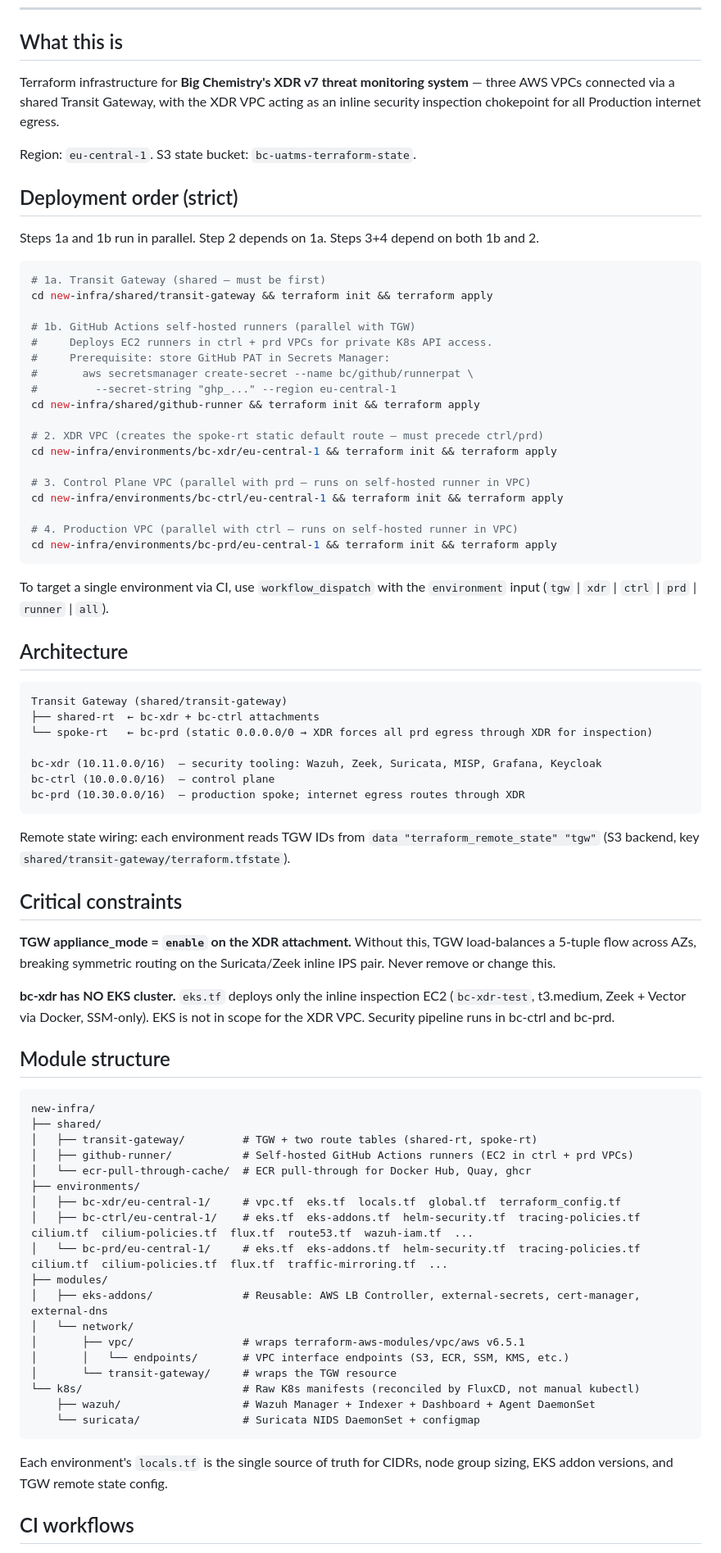
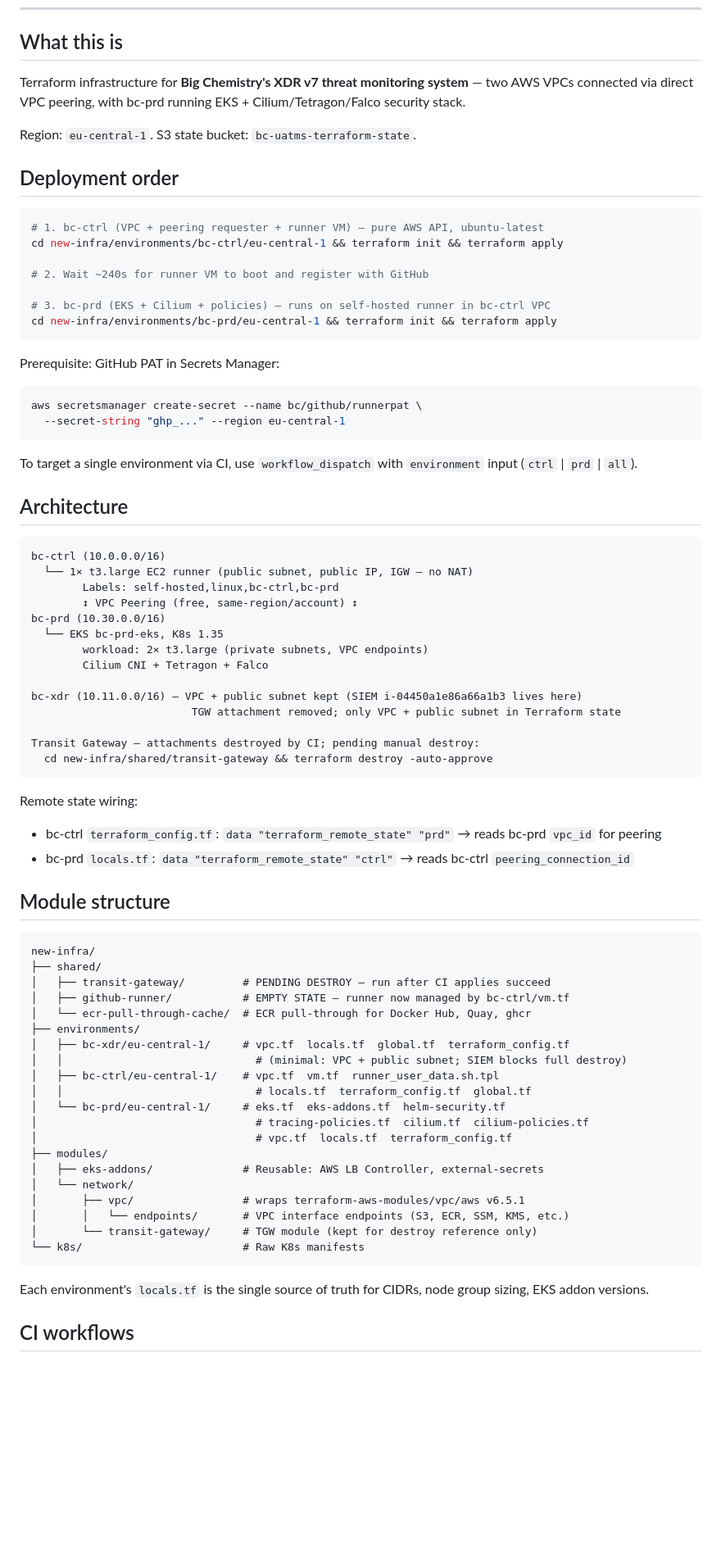
Before and after one commit to JaamesBond/ultra-advanced-threat-monitoring-system, a Markdown page: CLAUDE.md, the part around one of its changes. Shown at 82% size. Rendered like a GitHub page; blank space fills up the shorter version.

Commit message:
docs(CLAUDE.md): update architecture — VPC peering, no TGW, bc-ctrl runner VM
Reflect new minimum-compute design:
  - TGW replaced by direct VPC peering
  - bc-ctrl: runner VM only, no EKS
  - bc-prd: EKS 2×t3.large, unchanged security stack
  - bc-xdr: VPC kept (SIEM), TGW attachment gone
  - CI: deploy-ctrl → wait → deploy-prd (no tgw/xdr/runner jobs)

Co-Authored-By: Claude Sonnet 4.6 <noreply@anthropic.com>

````diff
--- a/CLAUDE.md
+++ b/CLAUDE.md
@@ -41,81 +41,79 @@ All paths in code, docs, commands, and this file must be relative to the repo ro
 
 ## What this is
 
-Terraform infrastructure for **Big Chemistry's XDR v7 threat monitoring system** — three AWS VPCs connected via a shared Transit Gateway, with the XDR VPC acting as an inline security inspection chokepoint for all Production internet egress.
+Terraform infrastructure for **Big Chemistry's XDR v7 threat monitoring system** — two AWS VPCs connected via direct VPC peering, with bc-prd running EKS + Cilium/Tetragon/Falco security stack.
 
 Region: `eu-central-1`. S3 state bucket: `bc-uatms-terraform-state`.
 
-## Deployment order (strict)
-
-Steps 1a and 1b run in parallel. Step 2 depends on 1a. Steps 3+4 depend on both 1b and 2.
+## Deployment order
 
 ```bash
-# 1a. Transit Gateway (shared — must be first)
-cd new-infra/shared/transit-gateway && terraform init && terraform apply
-
-# 1b. GitHub Actions self-hosted runners (parallel with TGW)
-#     Deploys EC2 runners in ctrl + prd VPCs for private K8s API access.
-#     Prerequisite: store GitHub PAT in Secrets Manager:
-#       aws secretsmanager create-secret --name bc/github/runnerpat \
-#         --secret-string "ghp_..." --region eu-central-1
-cd new-infra/shared/github-runner && terraform init && terraform apply
-
-# 2. XDR VPC (creates the spoke-rt static default route — must precede ctrl/prd)
-cd new-infra/environments/bc-xdr/eu-central-1 && terraform init && terraform apply
-
-# 3. Control Plane VPC (parallel with prd — runs on self-hosted runner in VPC)
+# 1. bc-ctrl (VPC + peering requester + runner VM) — pure AWS API, ubuntu-latest
 cd new-infra/environments/bc-ctrl/eu-central-1 && terraform init && terraform apply
 
-# 4. Production VPC (parallel with ctrl — runs on self-hosted runner in VPC)
+# 2. Wait ~240s for runner VM to boot and register with GitHub
+
+# 3. bc-prd (EKS + Cilium + policies) — runs on self-hosted runner in bc-ctrl VPC
 cd new-infra/environments/bc-prd/eu-central-1 && terraform init && terraform apply
 ```
 
-To target a single environment via CI, use `workflow_dispatch` with the `environment` input (`tgw` | `xdr` | `ctrl` | `prd` | `runner` | `all`).
+Prerequisite: GitHub PAT in Secrets Manager:
+```bash
+aws secretsmanager create-secret --name bc/github/runnerpat \
+  --secret-string "ghp_..." --region eu-central-1
+```
+
+To target a single environment via CI, use `workflow_dispatch` with `environment` input (`ctrl` | `prd` | `all`).
 
 ## Architecture
 
 ```
-Transit Gateway (shared/transit-gateway)
-├── shared-rt  ← bc-xdr + bc-ctrl attachments
-└── spoke-rt   ← bc-prd (static 0.0.0.0/0 → XDR forces all prd egress through XDR for inspection)
+bc-ctrl (10.0.0.0/16)
+  └── 1× t3.large EC2 runner (public subnet, public IP, IGW — no NAT)
+        Labels: self-hosted,linux,bc-ctrl,bc-prd
+        ↕ VPC Peering (free, same-region/account) ↕
+bc-prd (10.30.0.0/16)
+  └── EKS bc-prd-eks, K8s 1.35
+        workload: 2× t3.large (private subnets, VPC endpoints)
+        Cilium CNI + Tetragon + Falco
 
-bc-xdr (10.11.0.0/16)  — security tooling: Wazuh, Zeek, Suricata, MISP, Grafana, Keycloak
-bc-ctrl (10.0.0.0/16)  — control plane
-bc-prd (10.30.0.0/16)  — production spoke; internet egress routes through XDR
+bc-xdr (10.11.0.0/16) — VPC + public subnet kept (SIEM i-04450a1e86a66a1b3 lives here)
+                         TGW attachment removed; only VPC + public subnet in Terraform state
+
+Transit Gateway — attachments destroyed by CI; pending manual destroy:
+  cd new-infra/shared/transit-gateway && terraform destroy -auto-approve
 ```
 
-Remote state wiring: each environment reads TGW IDs from `data "terraform_remote_state" "tgw"` (S3 backend, key `shared/transit-gateway/terraform.tfstate`).
-
-## Critical constraints
-
-**TGW appliance_mode = `enable` on the XDR attachment.** Without this, TGW load-balances a 5-tuple flow across AZs, breaking symmetric routing on the Suricata/Zeek inline IPS pair. Never remove or change this.
-
-**bc-xdr has NO EKS cluster.** `eks.tf` deploys only the inline inspection EC2 (`bc-xdr-test`, t3.medium, Zeek + Vector via Docker, SSM-only). EKS is not in scope for the XDR VPC. Security pipeline runs in bc-ctrl and bc-prd.
+Remote state wiring:
+- bc-ctrl `terraform_config.tf`: `data "terraform_remote_state" "prd"` → reads bc-prd `vpc_id` for peering
+- bc-prd `locals.tf`: `data "terraform_remote_state" "ctrl"` → reads bc-ctrl `peering_connection_id`
 
 ## Module structure
 
 ```
 new-infra/
 ├── shared/
-│   ├── transit-gateway/         # TGW + two route tables (shared-rt, spoke-rt)
-│   ├── github-runner/           # Self-hosted GitHub Actions runners (EC2 in ctrl + prd VPCs)
+│   ├── transit-gateway/         # PENDING DESTROY — run after CI applies succeed
+│   ├── github-runner/           # EMPTY STATE — runner now managed by bc-ctrl/vm.tf
 │   └── ecr-pull-through-cache/  # ECR pull-through for Docker Hub, Quay, ghcr
 ├── environments/
-│   ├── bc-xdr/eu-central-1/     # vpc.tf  eks.tf  locals.tf  global.tf  terraform_config.tf
-│   ├── bc-ctrl/eu-central-1/    # eks.tf  eks-addons.tf  helm-security.tf  tracing-policies.tf  cilium.tf  cilium-policies.tf  flux.tf  route53.tf  wazuh-iam.tf  ...
-│   └── bc-prd/eu-central-1/     # eks.tf  eks-addons.tf  helm-security.tf  tracing-policies.tf  cilium.tf  cilium-policies.tf  flux.tf  traffic-mirroring.tf  ...
+│   ├── bc-xdr/eu-central-1/     # vpc.tf  locals.tf  global.tf  terraform_config.tf
+│   │                              # (minimal: VPC + public subnet; SIEM blocks full destroy)
+│   ├── bc-ctrl/eu-central-1/    # vpc.tf  vm.tf  runner_user_data.sh.tpl
+│   │                              # locals.tf  terraform_config.tf  global.tf
+│   └── bc-prd/eu-central-1/     # eks.tf  eks-addons.tf  helm-security.tf
+│                                  # tracing-policies.tf  cilium.tf  cilium-policies.tf
+│                                  # vpc.tf  locals.tf  terraform_config.tf
 ├── modules/
-│   ├── eks-addons/              # Reusable: AWS LB Controller, external-secrets, cert-manager, external-dns
+│   ├── eks-addons/              # Reusable: AWS LB Controller, external-secrets
 │   └── network/
 │       ├── vpc/                 # wraps terraform-aws-modules/vpc/aws v6.5.1
 │       │   └── endpoints/       # VPC interface endpoints (S3, ECR, SSM, KMS, etc.)
-│       └── transit-gateway/     # wraps the TGW resource
-└── k8s/                         # Raw K8s manifests (reconciled by FluxCD, not manual kubectl)
-    ├── wazuh/                   # Wazuh Manager + Indexer + Dashboard + Agent DaemonSet
-    └── suricata/                # Suricata NIDS DaemonSet + configmap
+│       └── transit-gateway/     # TGW module (kept for destroy reference only)
+└── k8s/                         # Raw K8s manifests
 ```
 
-Each environment's `locals.tf` is the single source of truth for CIDRs, node group sizing, EKS addon versions, and TGW remote state config.
+Each environment's `locals.tf` is the single source of truth for CIDRs, node group sizing, EKS addon versions.
 
 ## CI workflows
 
````
Also changed, not shown: other parts of CLAUDE.md (+15 -32 lines).
